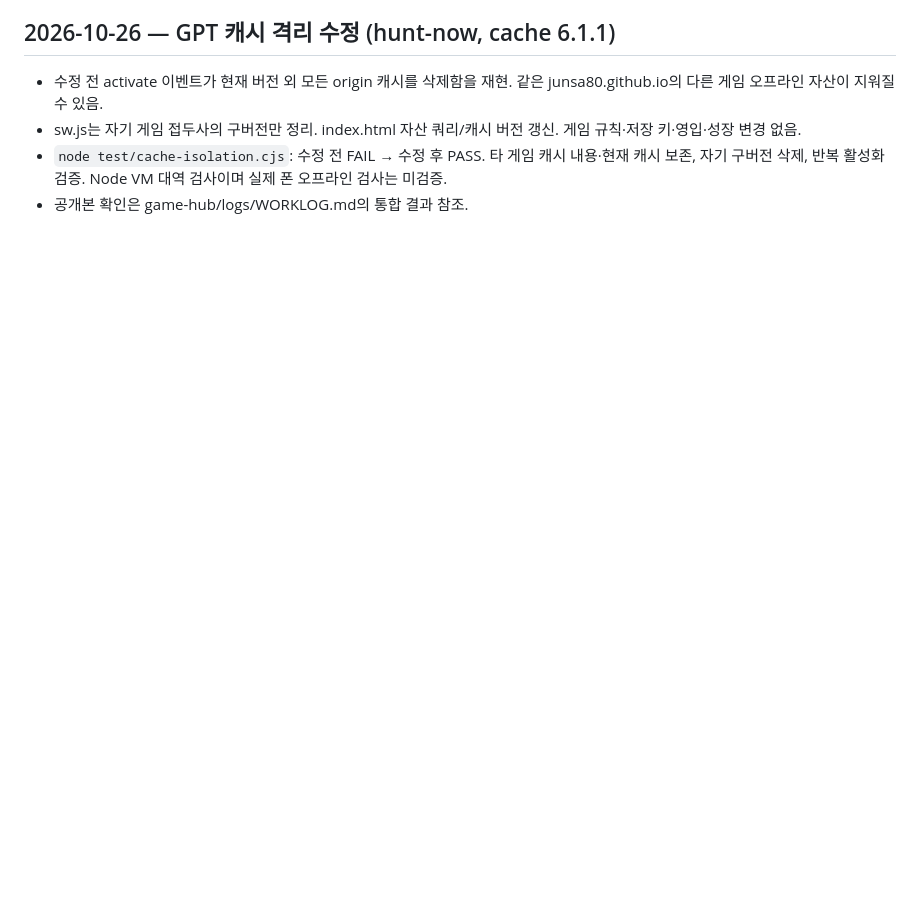
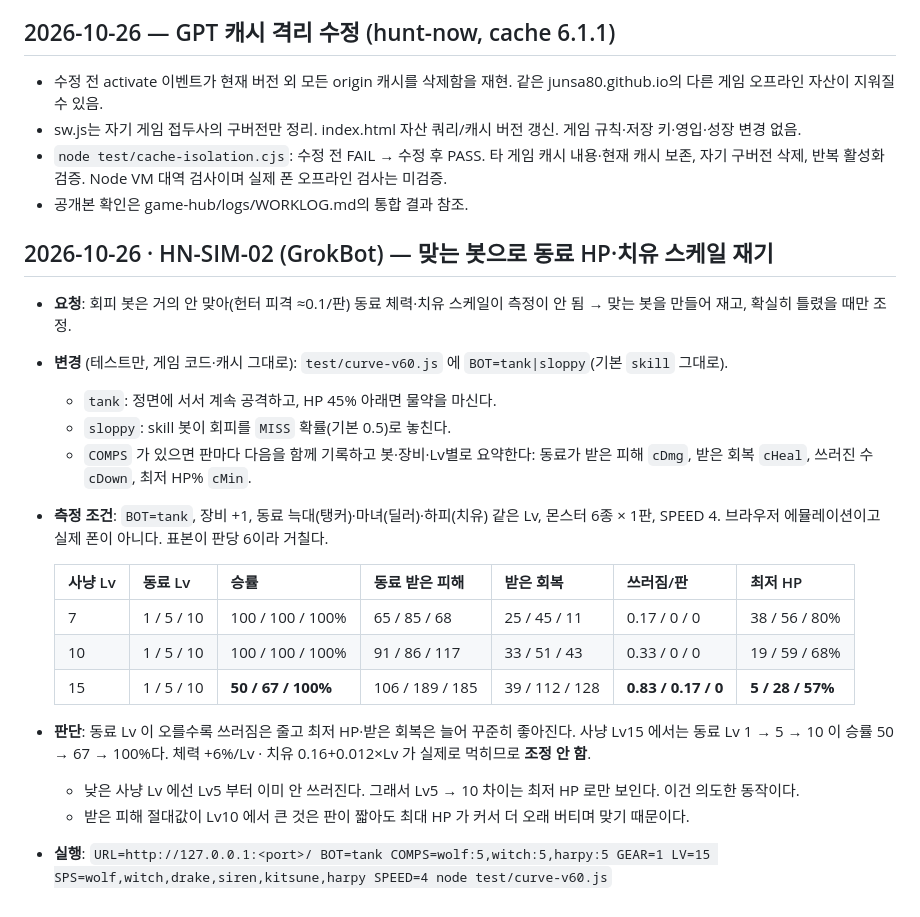
Before and after one commit to junsa80/hunt-now, a Markdown page: WORKLOG.md, the part around the change. Drawn GitHub-style; blank space fills up the shorter version.

Commit message:
[GrokBot] Docs: WORKLOG HN-SIM-02 맞는 봇 동료 HP·치유 스케일 측정 (조정 없음)

```diff
--- a/WORKLOG.md
+++ b/WORKLOG.md
@@ -69,3 +69,22 @@
 - sw.js는 자기 게임 접두사의 구버전만 정리. index.html 자산 쿼리/캐시 버전 갱신. 게임 규칙·저장 키·영입·성장 변경 없음.
 - `node test/cache-isolation.cjs`: 수정 전 FAIL → 수정 후 PASS. 타 게임 캐시 내용·현재 캐시 보존, 자기 구버전 삭제, 반복 활성화 검증. Node VM 대역 검사이며 실제 폰 오프라인 검사는 미검증.
 - 공개본 확인은 game-hub/logs/WORKLOG.md의 통합 결과 참조.
+
+## 2026-10-26 · HN-SIM-02 (GrokBot) — 맞는 봇으로 동료 HP·치유 스케일 재기
+- **요청**: 회피 봇은 거의 안 맞아(헌터 피격 ≈0.1/판) 동료 체력·치유 스케일이 측정이 안 됨 → 맞는 봇을 만들어 재고, 확실히 틀렸을 때만 조정.
+- **변경** (테스트만, 게임 코드·캐시 그대로): `test/curve-v60.js` 에 `BOT=tank|sloppy`(기본 `skill` 그대로).
+  - `tank`: 정면에 서서 계속 공격하고, HP 45% 아래면 물약을 마신다.
+  - `sloppy`: skill 봇이 회피를 `MISS` 확률(기본 0.5)로 놓친다.
+  - `COMPS` 가 있으면 판마다 다음을 함께 기록하고 봇·장비·Lv별로 요약한다: 동료가 받은 피해 `cDmg`, 받은 회복 `cHeal`, 쓰러진 수 `cDown`, 최저 HP% `cMin`.
+- **측정 조건**: `BOT=tank`, 장비 +1, 동료 늑대(탱커)·마녀(딜러)·하피(치유) 같은 Lv, 몬스터 6종 × 1판, SPEED 4. 브라우저 에뮬레이션이고 실제 폰이 아니다. 표본이 판당 6이라 거칠다.
+
+  | 사냥 Lv | 동료 Lv | 승률 | 동료 받은 피해 | 받은 회복 | 쓰러짐/판 | 최저 HP |
+  |---|---|---|---|---|---|---|
+  | 7 | 1 / 5 / 10 | 100 / 100 / 100% | 65 / 85 / 68 | 25 / 45 / 11 | 0.17 / 0 / 0 | 38 / 56 / 80% |
+  | 10 | 1 / 5 / 10 | 100 / 100 / 100% | 91 / 86 / 117 | 33 / 51 / 43 | 0.33 / 0 / 0 | 19 / 59 / 68% |
+  | 15 | 1 / 5 / 10 | **50 / 67 / 100%** | 106 / 189 / 185 | 39 / 112 / 128 | **0.83 / 0.17 / 0** | **5 / 28 / 57%** |
+
+- **판단**: 동료 Lv 이 오를수록 쓰러짐은 줄고 최저 HP·받은 회복은 늘어 꾸준히 좋아진다. 사냥 Lv15 에서는 동료 Lv 1 → 5 → 10 이 승률 50 → 67 → 100%다. 체력 +6%/Lv · 치유 0.16+0.012×Lv 가 실제로 먹히므로 **조정 안 함**.
+  - 낮은 사냥 Lv 에선 Lv5 부터 이미 안 쓰러진다. 그래서 Lv5 → 10 차이는 최저 HP 로만 보인다. 이건 의도한 동작이다.
+  - 받은 피해 절대값이 Lv10 에서 큰 것은 판이 짧아도 최대 HP 가 커서 더 오래 버티며 맞기 때문이다.
+- **실행**: `URL=http://127.0.0.1:<port>/ BOT=tank COMPS=wolf:5,witch:5,harpy:5 GEAR=1 LV=15 SPS=wolf,witch,drake,siren,kitsune,harpy SPEED=4 node test/curve-v60.js`
```
